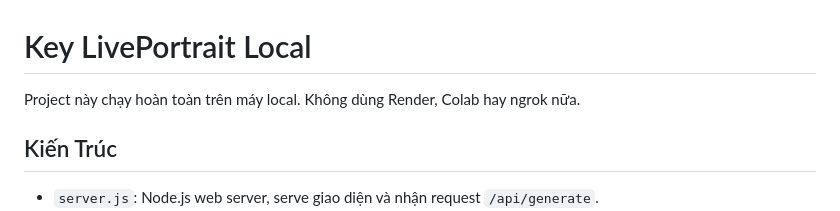
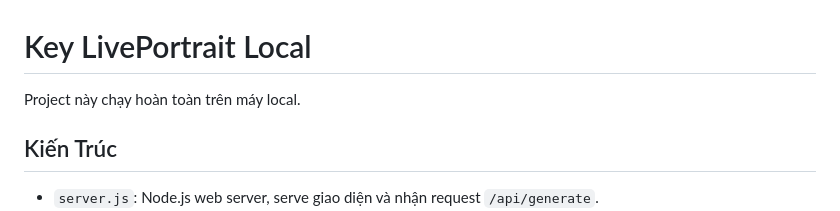
Before and after one commit to levanthanhnhan/key_liveportrait, a Markdown page: README.md, the part around the change. GitHub-like rendering.

Commit message:
Updae readme

```diff
--- a/README.md
+++ b/README.md
@@ -1,6 +1,6 @@
 # Key LivePortrait Local
 
-Project này chạy hoàn toàn trên máy local. Không dùng Render, Colab hay ngrok nữa.
+Project này chạy hoàn toàn trên máy local.
 
 ## Kiến Trúc
 
```
